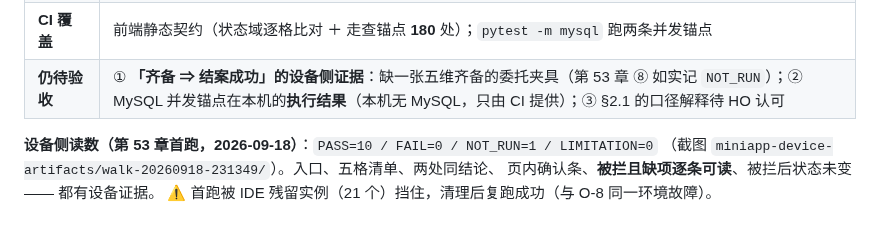
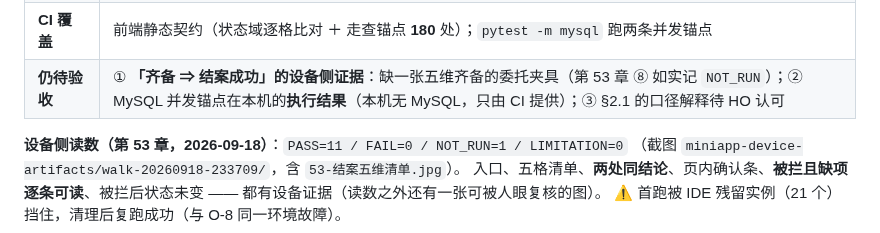
Before and after one commit to mo21cn/mo21cn-pinglu-didi, a Markdown page: docs/entrust/S4-b-结案命令切片.md, the part around the change. Rendered like a GitHub page.

Commit message:
docs(entrust): 订正第 53 章的读数（10 → 11）与截图目录
补截图后本章断言由 11 项变 12 项、PASS 由 10 变 **11**。三处同步订正：
S4-b 文档的设备侧读数、readiness 13 步表第 12 行、interface-delta #255。
⛔ 读数与产物必须一致 —— 文档写 10、实际 11 就是文档缺陷。

```diff
--- a/docs/entrust/S4-b-结案命令切片.md
+++ b/docs/entrust/S4-b-结案命令切片.md
@@ -112,7 +112,8 @@ disposition"**唯一可核对的形态**就是"这条案件已经关闭"（关
 | **CI 覆盖** | 前端静态契约（状态域逐格比对 ＋ 走查锚点 **180** 处）；`pytest -m mysql` 跑两条并发锚点 |
 | **仍待验收** | ① **「齐备 ⇒ 结案成功」的设备侧证据**：缺一张五维齐备的委托夹具（第 53 章 ⑧ 如实记 `NOT_RUN`）；② MySQL 并发锚点在本机的**执行结果**（本机无 MySQL，只由 CI 提供）；③ §2.1 的口径解释待 HO 认可 |
 
-**设备侧读数（第 53 章首跑，2026-09-18）**：`PASS=10 / FAIL=0 / NOT_RUN=1 / LIMITATION=0`
-（截图 `miniapp-device-artifacts/walk-20260918-231349/`）。入口、五格清单、两处同结论、
-页内确认条、**被拦且缺项逐条可读**、被拦后状态未变 —— 都有设备证据。
+**设备侧读数（第 53 章，2026-09-18）**：`PASS=11 / FAIL=0 / NOT_RUN=1 / LIMITATION=0`
+（截图 `miniapp-device-artifacts/walk-20260918-233709/`，含 `53-结案五维清单.jpg`）。
+入口、五格清单、**两处同结论**、页内确认条、**被拦且缺项逐条可读**、被拦后状态未变
+—— 都有设备证据（读数之外还有一张可被人眼复核的图）。
 ⚠️ 首跑被 IDE 残留实例（21 个）挡住，清理后复跑成功（与 O-8 同一环境故障）。
```
Also changed, not shown: 2 other files.
